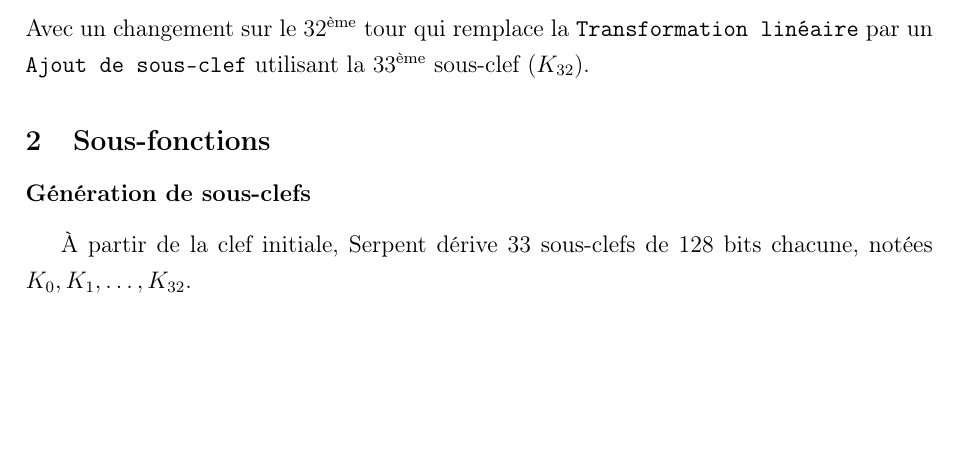
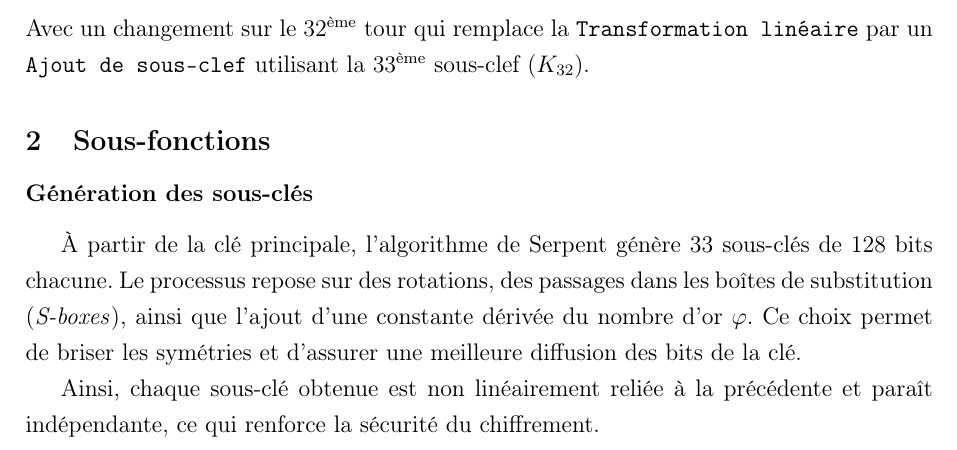
Before and after one commit to FanderFir2875/Latex_Cybersecu1, a LaTeX document (rapport.tex): part of page 3 of 7 before the commit and part of page 3 of 8 after it, cut so that both start at the same text, the shorter picture padded with empty space. Compiled offline with pdfLaTeX.

Commit message:
vfinale?? -jokso

```diff
--- a/rapport.tex
+++ b/rapport.tex
@@ -141,8 +141,13 @@ Avec un changement sur le $32^{\text{ème}}$ tour qui remplace la \texttt{Transf
 
 \subsection{Sous-fonctions}
 
-\subsubsection{Génération de sous-clefs}
-À partir de la clef initiale, Serpent dérive 33 sous-clefs de 128 bits chacune, notées $K_0, K_1, \dots, K_{32}$.
+\subsubsection{Génération des sous-clés}
+
+À partir de la clé principale, l’algorithme de Serpent génère 33 sous-clés de 128 bits chacune.
+Le processus repose sur des rotations, des passages dans les boîtes de substitution (\textit{S-boxes}), ainsi que l’ajout d’une constante dérivée du nombre d’or \(\varphi\).
+Ce choix permet de briser les symétries et d’assurer une meilleure diffusion des bits de la clé.
+
+Ainsi, chaque sous-clé obtenue est non linéairement reliée à la précédente et paraît indépendante, ce qui renforce la sécurité du chiffrement.
 
 \subsubsection{Substitution (S-boxes)}
 Huit S-boxes différentes sont utilisées, notées $S_0, \dots, S_7$.
```
Also changed, not shown: rapport.pdf, 1 other file.
